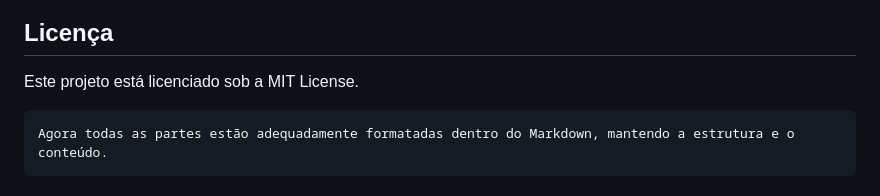
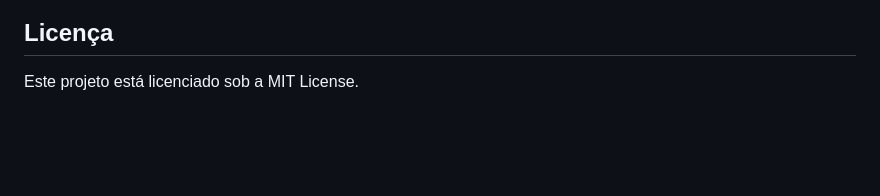
Before and after one commit to K0rosu/pokedex, a Markdown page: README.md, the part around the change. GitHub-like rendering; blank space fills up the shorter version.

````diff
--- a/README.md
+++ b/README.md
@@ -64,7 +64,3 @@ Esta é uma aplicação web de Pokedex que permite aos usuários visualizar e bu
 ## Licença
 
 Este projeto está licenciado sob a MIT License.
-
-   ```cssharp
-   Agora todas as partes estão adequadamente formatadas dentro do Markdown, mantendo a estrutura e o conteúdo.
-   ```
````
